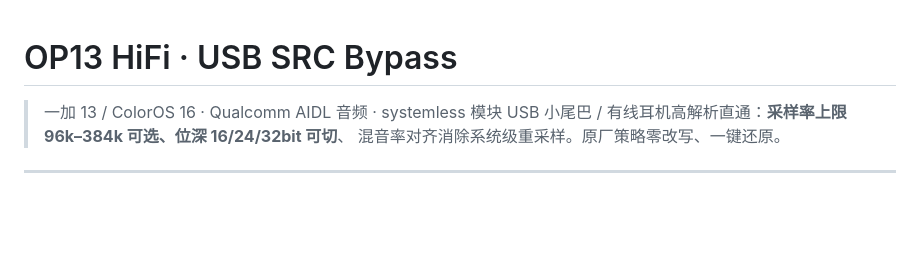
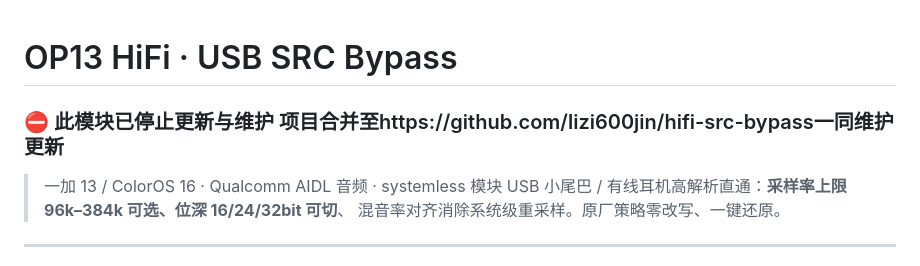
Before and after one commit to lizi600jin/op13-hifi-src-bypass, a Markdown page: README.md, the part around the change. Drawn GitHub-style; blank space fills up the shorter version.

```diff
--- a/README.md
+++ b/README.md
@@ -1,4 +1,5 @@
 # OP13 HiFi · USB SRC Bypass
+ ### ⛔ 此模块**已停止更新与维护** 项目合并至https://github.com/lizi600jin/hifi-src-bypass一同维护更新
 
 > 一加 13 / ColorOS 16 · Qualcomm AIDL 音频 · systemless 模块
 > USB 小尾巴 / 有线耳机高解析直通：**采样率上限 96k–384k 可选、位深 16/24/32bit 可切**、
```
